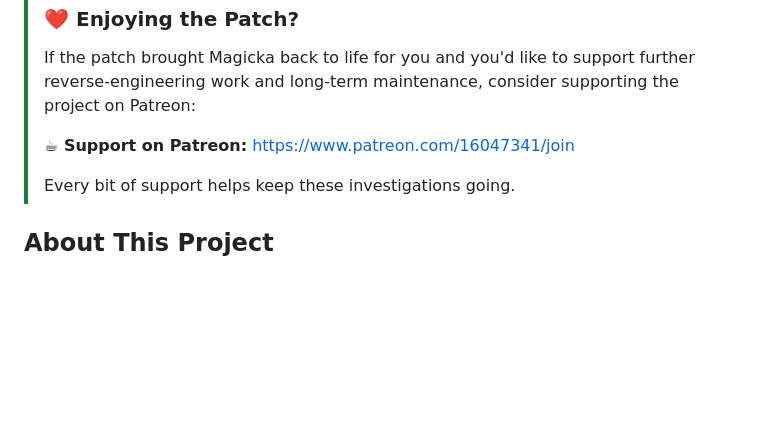
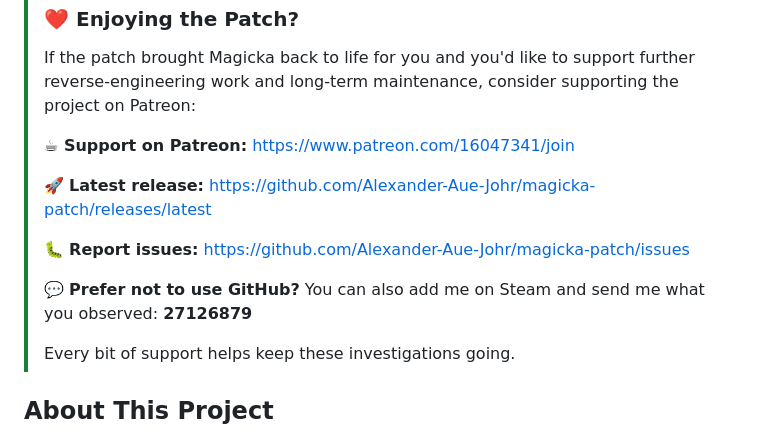
Before and after one commit to Alexander-Aue-Johr/magicka-patch, a Markdown page: README.md, the part around the change. Rendered like a GitHub page; blank space fills up the shorter version.

Commit message:
Update README with support and contact information
Added links for latest release and issue reporting.

```diff
--- a/README.md
+++ b/README.md
@@ -7,6 +7,12 @@
 > If the patch brought Magicka back to life for you and you'd like to support further reverse-engineering work and long-term maintenance, consider supporting the project on Patreon:
 >
 > **☕ Support on Patreon:** [https://www.patreon.com/16047341/join](https://www.patreon.com/16047341/join)
+>
+> 🚀 **Latest release:** https://github.com/Alexander-Aue-Johr/magicka-patch/releases/latest
+>
+> 🐛 **Report issues:** https://github.com/Alexander-Aue-Johr/magicka-patch/issues
+>
+> 💬 **Prefer not to use GitHub?** You can also add me on Steam and send me what you observed: **27126879**
 >
 > Every bit of support helps keep these investigations going.
 
```
